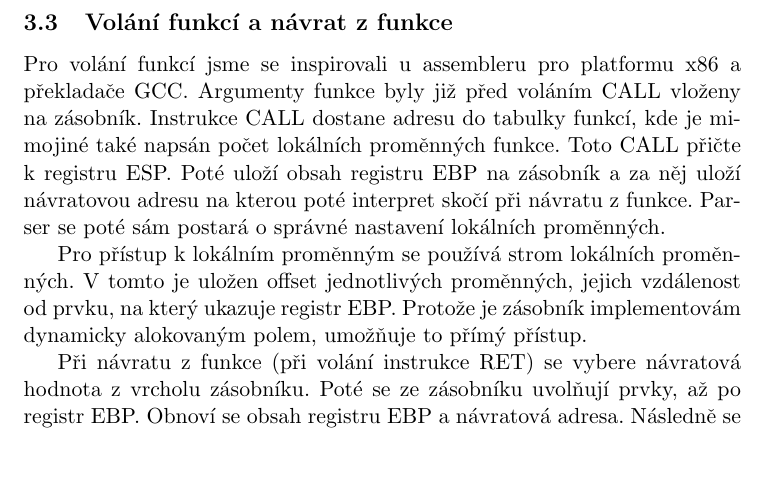
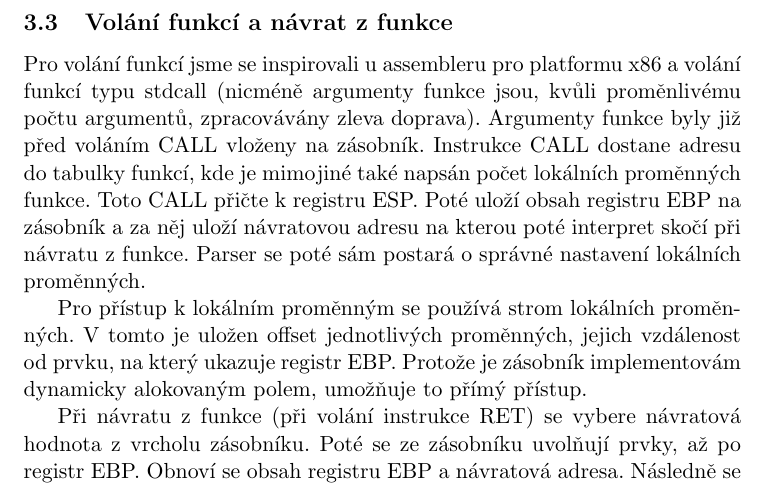
Before and after one commit to garretraziel/guppy, a LaTeX document (doc/dokumentace.tex): part of page 4 of 4, cut so that both start at the same text, the shorter picture padded with empty space. Compiled offline with pdfLaTeX.

Commit message:
upraven text o interpreteru

```diff
--- a/doc/dokumentace.tex
+++ b/doc/dokumentace.tex
@@ -22,7 +22,7 @@ V našem interpreteru hraje zásobník důležitou roli. Používá se jak pro l
 \subsection{Páska instrukcí}
 Páska instrukcí je implementována pomocí zřetězeného lineárního jedno\-směr\-né\-ho seznamu, jelikož není potřeba se mezi instrukcemi posouvat zpět (a při skocích je známa adresa, na kterou instrukci musí interpret skočit). Vhodně se také dá využít aktuální prvek seznamu (jako příznak pro instrukci, která bude aktuálně prováděná).
 \subsection{Volání funkcí a návrat z funkce}
-Pro volání funkcí jsme se inspirovali u assembleru pro platformu x86 a překladače GCC. Argumenty funkce byly již před voláním CALL vloženy na zásobník. Instrukce CALL dostane adresu do tabulky funkcí, kde je mimojiné také napsán počet lokálních pro\-měn\-ných funkce. Toto CALL přičte k registru ESP. Poté uloží obsah registru EBP na zásobník a za něj uloží návratovou adresu na kterou poté interpret skočí při návratu z funkce. Parser se poté sám postará o správné nastavení lokálních proměnných.
+Pro volání funkcí jsme se inspirovali u assembleru pro platformu x86 a volání funkcí typu stdcall (nicméně argumenty funkce jsou, kvůli proměnlivému počtu argumentů, zpracovávány zleva doprava). Argumenty funkce byly již před voláním CALL vloženy na zásobník. Instrukce CALL dostane adresu do tabulky funkcí, kde je mimojiné také napsán počet lokálních pro\-měn\-ných funkce. Toto CALL přičte k registru ESP. Poté uloží obsah registru EBP na zásobník a za něj uloží návratovou adresu na kterou poté interpret skočí při návratu z funkce. Parser se poté sám postará o správné nastavení lokálních proměnných.
 
 
 Pro přístup k lokálním proměnným se používá strom lokálních pro\-měn\-ných. V tomto je uložen offset jednotlivých proměnných, jejich vzdálenost od prvku, na který ukazuje registr EBP. Protože je zásobník implementovám dynamicky alokovaným polem, umožňuje to přímý přístup.
```
